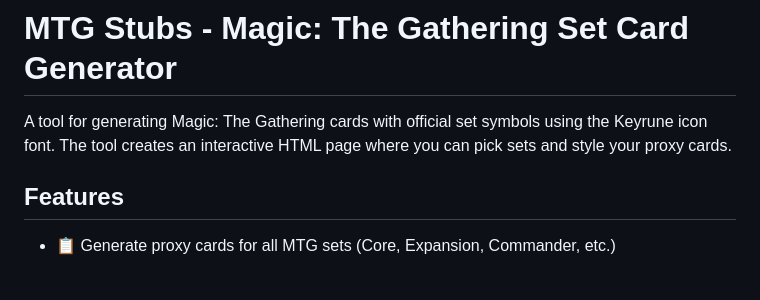
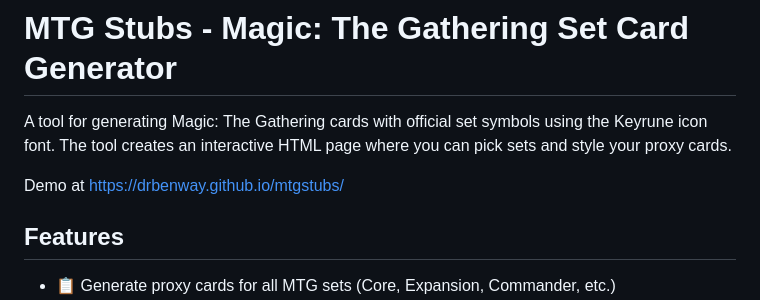
Before and after one commit to drBenway/mtgstubs, a Markdown page: README.md, the part around the change. Rendered like a GitHub page; blank space fills up the shorter version.

Commit message:
Update README.md
added link to readme

```diff
--- a/README.md
+++ b/README.md
@@ -1,6 +1,8 @@
 # MTG Stubs - Magic: The Gathering Set Card Generator
 
 A tool for generating Magic: The Gathering cards with official set symbols using the Keyrune icon font. The tool creates an interactive HTML page where you can pick sets and style your proxy cards.
+
+Demo at https://drbenway.github.io/mtgstubs/
 
 ## Features
 
```
